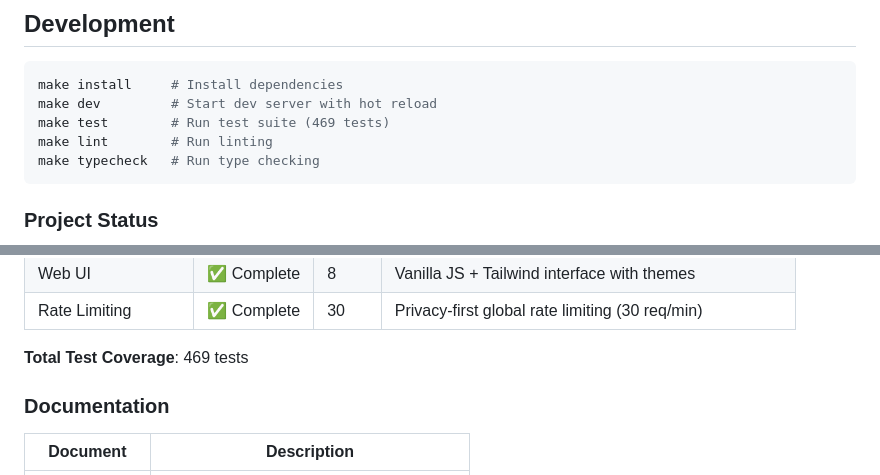
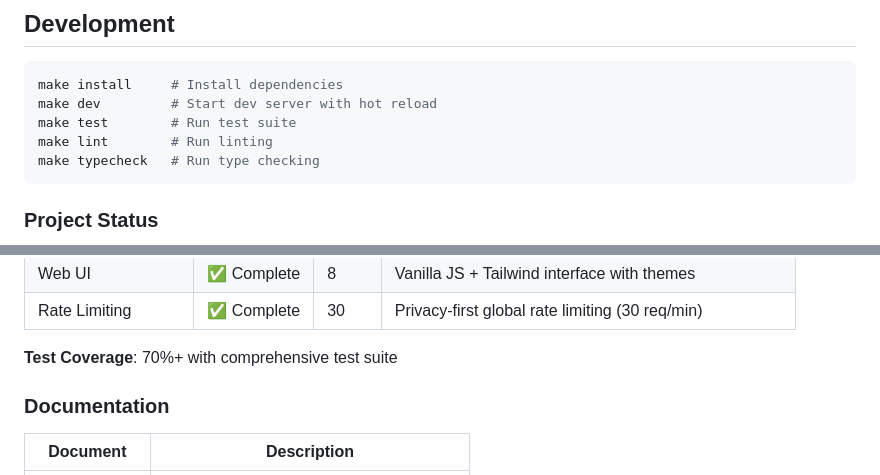
Before and after one commit to darth-dodo/hn-herald, a Markdown page: README.md, 2 parts joined by grey strips. Drawn GitHub-style.

````diff
--- a/README.md
+++ b/README.md
@@ -139,7 +139,7 @@ Built with modern, production-ready tools:
 ```bash
 make install     # Install dependencies
 make dev         # Start dev server with hot reload
-make test        # Run test suite (469 tests)
+make test        # Run test suite
 make lint        # Run linting
 make typecheck   # Run type checking
 ```
@@ -158,7 +158,7 @@ make typecheck   # Run type checking
 | Web UI | ✅ Complete | 8 | Vanilla JS + Tailwind interface with themes |
 | Rate Limiting | ✅ Complete | 30 | Privacy-first global rate limiting (30 req/min) |
 
-**Total Test Coverage**: 469 tests
+**Test Coverage**: 70%+ with comprehensive test suite
 
 ### Documentation
 
````
Also changed, not shown: docs/codebase-summary.md (+6 -6 lines).
